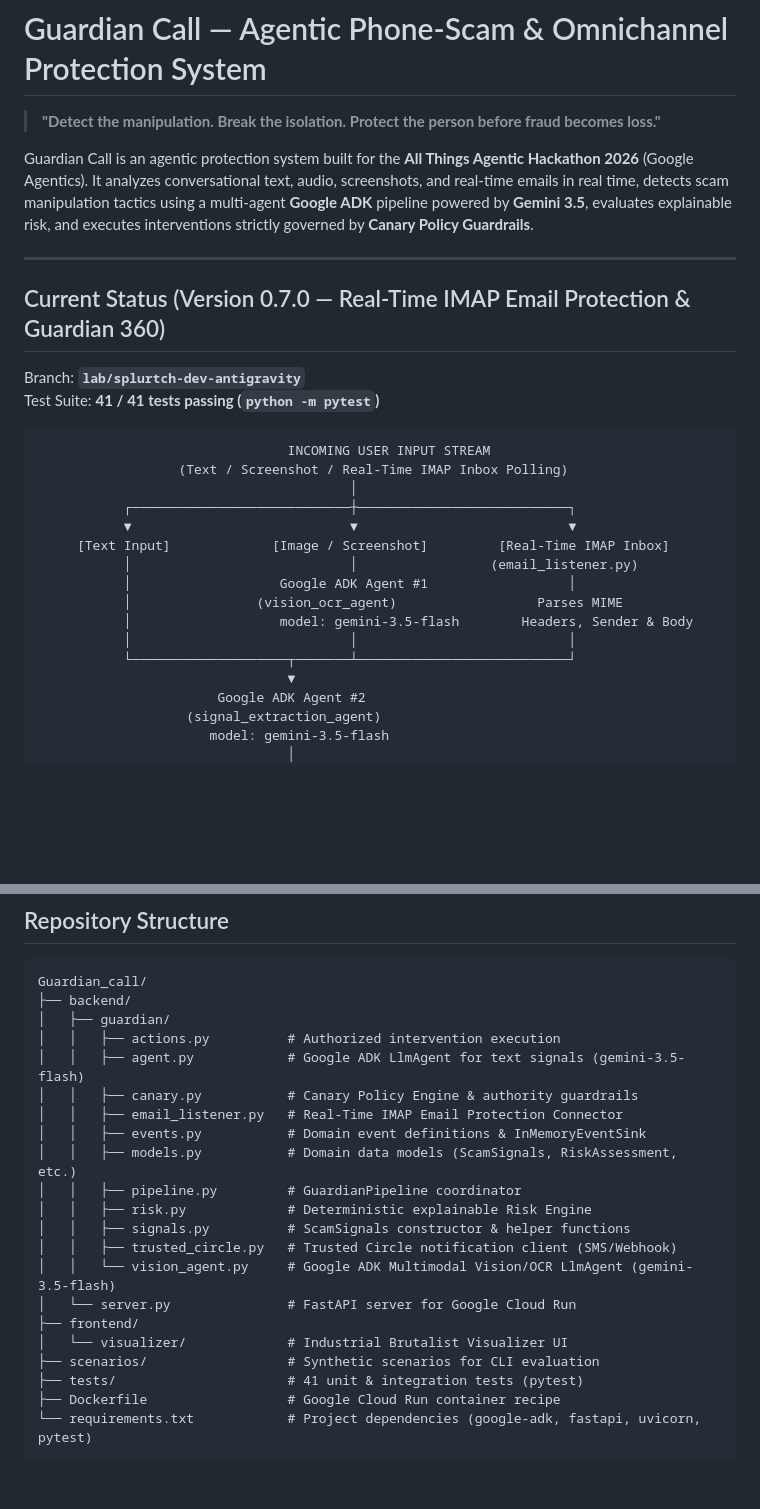
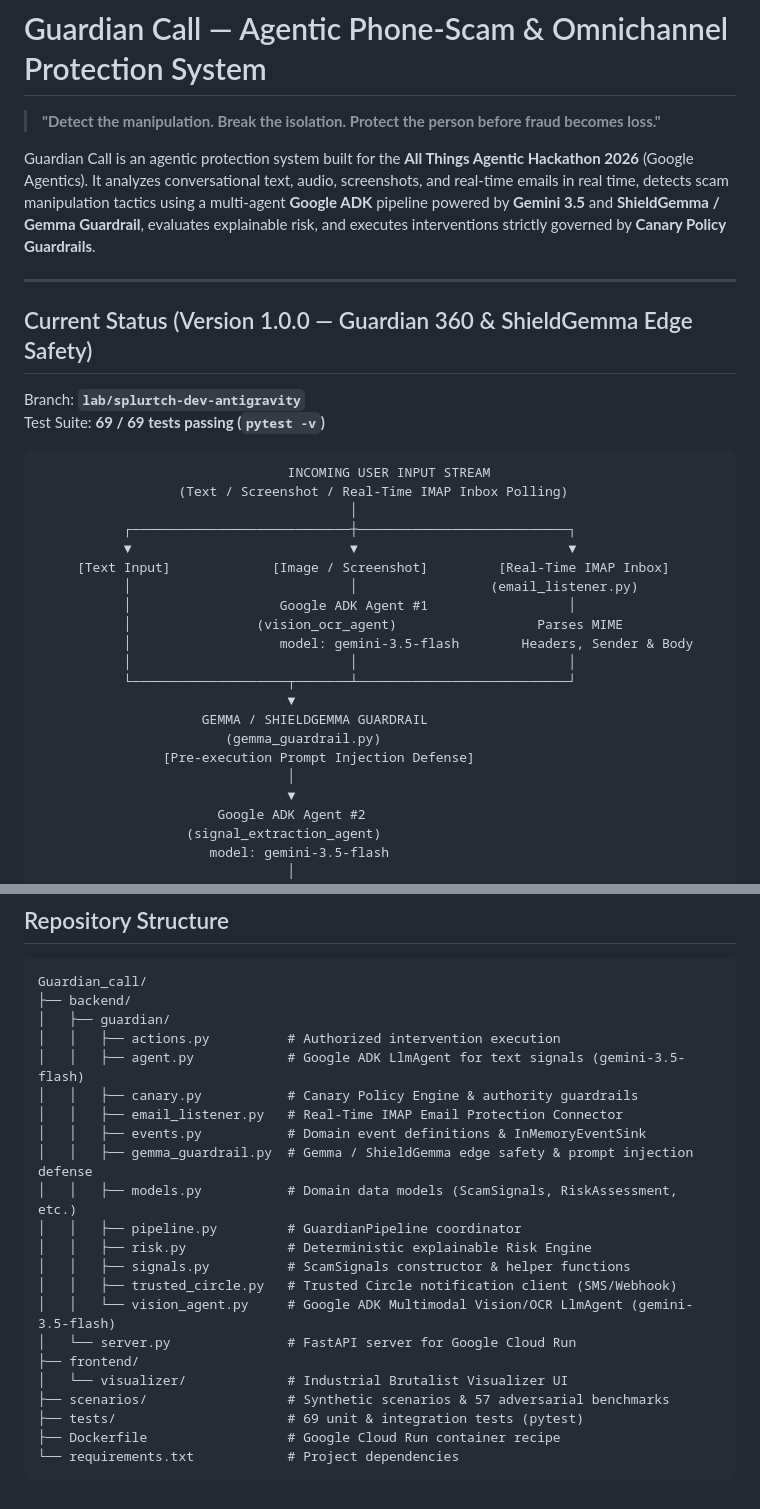
Before and after one commit to evilgreen94/Guardian_call, a Markdown page: README.md, 2 parts joined by grey strips. GitHub-like rendering; blank space fills up the shorter version.

````diff
--- a/README.md
+++ b/README.md
@@ -2,14 +2,14 @@
 
 > **"Detect the manipulation. Break the isolation. Protect the person before fraud becomes loss."**
 
-Guardian Call is an agentic protection system built for the **All Things Agentic Hackathon 2026** (Google Agentics). It analyzes conversational text, audio, screenshots, and real-time emails in real time, detects scam manipulation tactics using a multi-agent **Google ADK** pipeline powered by **Gemini 3.5**, evaluates explainable risk, and executes interventions strictly governed by **Canary Policy Guardrails**.
+Guardian Call is an agentic protection system built for the **All Things Agentic Hackathon 2026** (Google Agentics). It analyzes conversational text, audio, screenshots, and real-time emails in real time, detects scam manipulation tactics using a multi-agent **Google ADK** pipeline powered by **Gemini 3.5** and **ShieldGemma / Gemma Guardrail**, evaluates explainable risk, and executes interventions strictly governed by **Canary Policy Guardrails**.
 
 ---
 
-## Current Status (Version 0.7.0 — Real-Time IMAP Email Protection & Guardian 360)
+## Current Status (Version 1.0.0 — Guardian 360 & ShieldGemma Edge Safety)
 
 Branch: **`lab/splurtch-dev-antigravity`**
-Test Suite: **41 / 41 tests passing (`python -m pytest`)**
+Test Suite: **69 / 69 tests passing (`pytest -v`)**
 
 ```text
                                 INCOMING USER INPUT STREAM
@@ -24,6 +24,11 @@ Test Suite: **41 / 41 tests passing (`python -m pytest`)**
            │                   model: gemini-3.5-flash        Headers, Sender & Body
            │                            │                           │
            └────────────────────┬───────┴───────────────────────────┘
+                                ▼
+                     GEMMA / SHIELDGEMMA GUARDRAIL
+                        (gemma_guardrail.py)
+                [Pre-execution Prompt Injection Defense]
+                                │
                                 ▼
                        Google ADK Agent #2
                    (signal_extraction_agent)
@@ -133,6 +143,7 @@ Guardian_call/
 │   │   ├── canary.py           # Canary Policy Engine & authority guardrails
 │   │   ├── email_listener.py   # Real-Time IMAP Email Protection Connector
 │   │   ├── events.py           # Domain event definitions & InMemoryEventSink
+│   │   ├── gemma_guardrail.py  # Gemma / ShieldGemma edge safety & prompt injection defense
 │   │   ├── models.py           # Domain data models (ScamSignals, RiskAssessment, etc.)
 │   │   ├── pipeline.py         # GuardianPipeline coordinator
 │   │   ├── risk.py             # Deterministic explainable Risk Engine
@@ -142,8 +153,8 @@ Guardian_call/
 │   └── server.py               # FastAPI server for Google Cloud Run
 ├── frontend/
 │   └── visualizer/             # Industrial Brutalist Visualizer UI
-├── scenarios/                  # Synthetic scenarios for CLI evaluation
-├── tests/                      # 41 unit & integration tests (pytest)
+├── scenarios/                  # Synthetic scenarios & 57 adversarial benchmarks
+├── tests/                      # 69 unit & integration tests (pytest)
 ├── Dockerfile                  # Google Cloud Run container recipe
-└── requirements.txt            # Project dependencies (google-adk, fastapi, uvicorn, pytest)
+└── requirements.txt            # Project dependencies
 ```
````
Also changed, not shown: other parts of README.md (+15 -10 lines).
